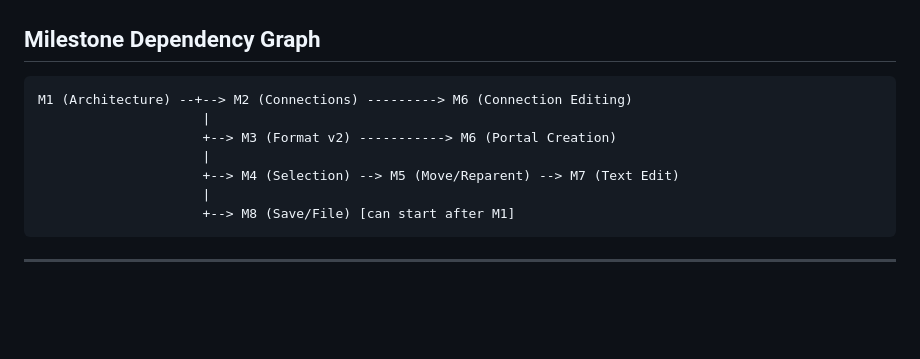
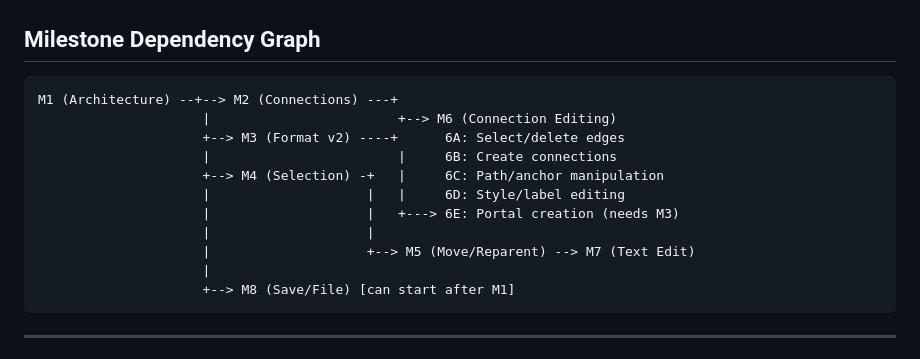
Before and after one commit to amalelu/mandala, a Markdown page: ROADMAP.md, the part around one of its changes. Drawn GitHub-style; blank space fills up the shorter version.

````diff
--- a/ROADMAP.md
+++ b/ROADMAP.md
@@ -67,11 +67,15 @@ tool inspired by miMind but with superior capabilities.
 ## Milestone Dependency Graph
 
 ```
-M1 (Architecture) --+--> M2 (Connections) ---------> M6 (Connection Editing)
-                     |
-                     +--> M3 (Format v2) -----------> M6 (Portal Creation)
-                     |
-                     +--> M4 (Selection) --> M5 (Move/Reparent) --> M7 (Text Edit)
+M1 (Architecture) --+--> M2 (Connections) ---+
+                     |                        +--> M6 (Connection Editing)
+                     +--> M3 (Format v2) ----+      6A: Select/delete edges
+                     |                        |     6B: Create connections
+                     +--> M4 (Selection) -+   |     6C: Path/anchor manipulation
+                     |                    |   |     6D: Style/label editing
+                     |                    |   +---> 6E: Portal creation (needs M3)
+                     |                    |
+                     |                    +--> M5 (Move/Reparent) --> M7 (Text Edit)
                      |
                      +--> M8 (Save/File) [can start after M1]
 ```
````
Also changed, not shown: other parts of ROADMAP.md (+56 -12 lines).
